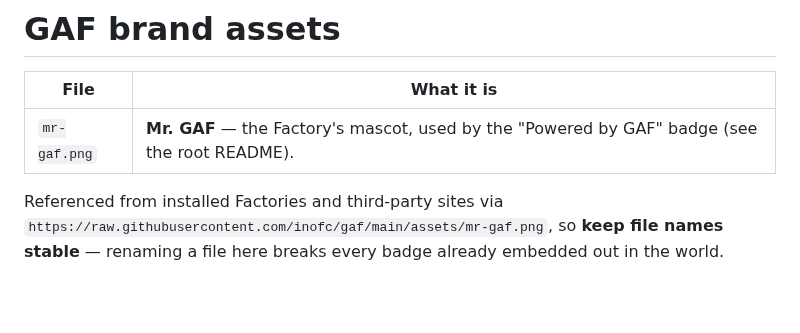
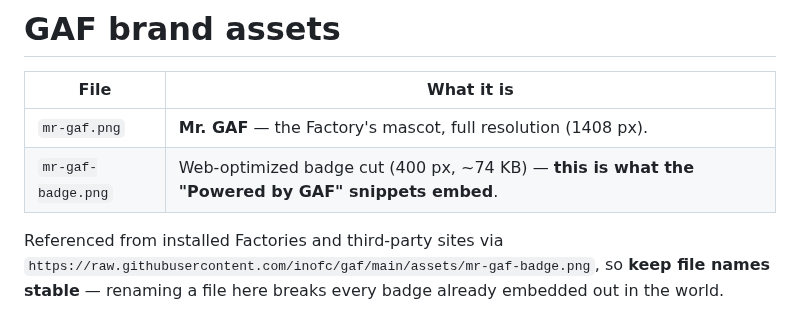
Before and after one commit to inofc/gaf, a Markdown page: assets/README.md, the part around the change. Rendered like a GitHub page; blank space fills up the shorter version.

```diff
--- a/assets/README.md
+++ b/assets/README.md
@@ -2,9 +2,10 @@
 
 | File | What it is |
 | ---- | ---------- |
-| `mr-gaf.png` | **Mr. GAF** — the Factory's mascot, used by the "Powered by GAF" badge (see the root README). |
+| `mr-gaf.png` | **Mr. GAF** — the Factory's mascot, full resolution (1408 px). |
+| `mr-gaf-badge.png` | Web-optimized badge cut (400 px, ~74 KB) — **this is what the "Powered by GAF" snippets embed**. |
 
 Referenced from installed Factories and third-party sites via
-`https://raw.githubusercontent.com/inofc/gaf/main/assets/mr-gaf.png`, so
+`https://raw.githubusercontent.com/inofc/gaf/main/assets/mr-gaf-badge.png`, so
 **keep file names stable** — renaming a file here breaks every badge already
 embedded out in the world.
```
Also changed, not shown: README.md (+2 -2 lines), templates/FACTORY_README.template.md (+2 -2 lines), assets/mr-gaf-badge.png (added).
